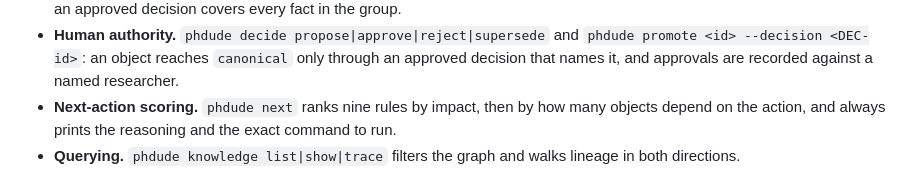
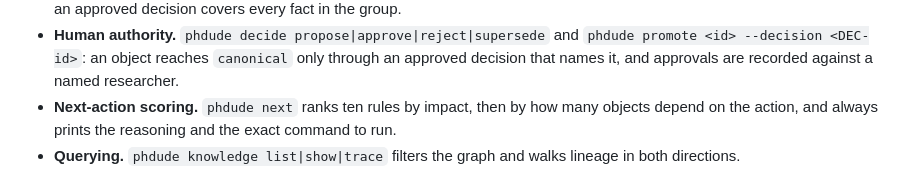
Before and after one commit to LucioY250/phdude, a Markdown page: CHANGELOG.md, the part around the change. Drawn GitHub-style.

Commit message:
docs(changelog): ten rules, not nine
Co-Authored-By: Claude Fable 5.1 <noreply@anthropic.com>
Claude-Session: https://claude.ai/code/session_01NC7DaU2NnuShutQWthiRhF

```diff
--- a/CHANGELOG.md
+++ b/CHANGELOG.md
@@ -27,7 +27,7 @@ First release: the deterministic harness. No model is involved in anything below
 - **Human authority.** `phdude decide propose|approve|reject|supersede` and
   `phdude promote <id> --decision <DEC-id>`: an object reaches `canonical` only through an
   approved decision that names it, and approvals are recorded against a named researcher.
-- **Next-action scoring.** `phdude next` ranks nine rules by impact, then by how many objects
+- **Next-action scoring.** `phdude next` ranks ten rules by impact, then by how many objects
   depend on the action, and always prints the reasoning and the exact command to run.
 - **Querying.** `phdude knowledge list|show|trace` filters the graph and walks lineage in
   both directions.
```
